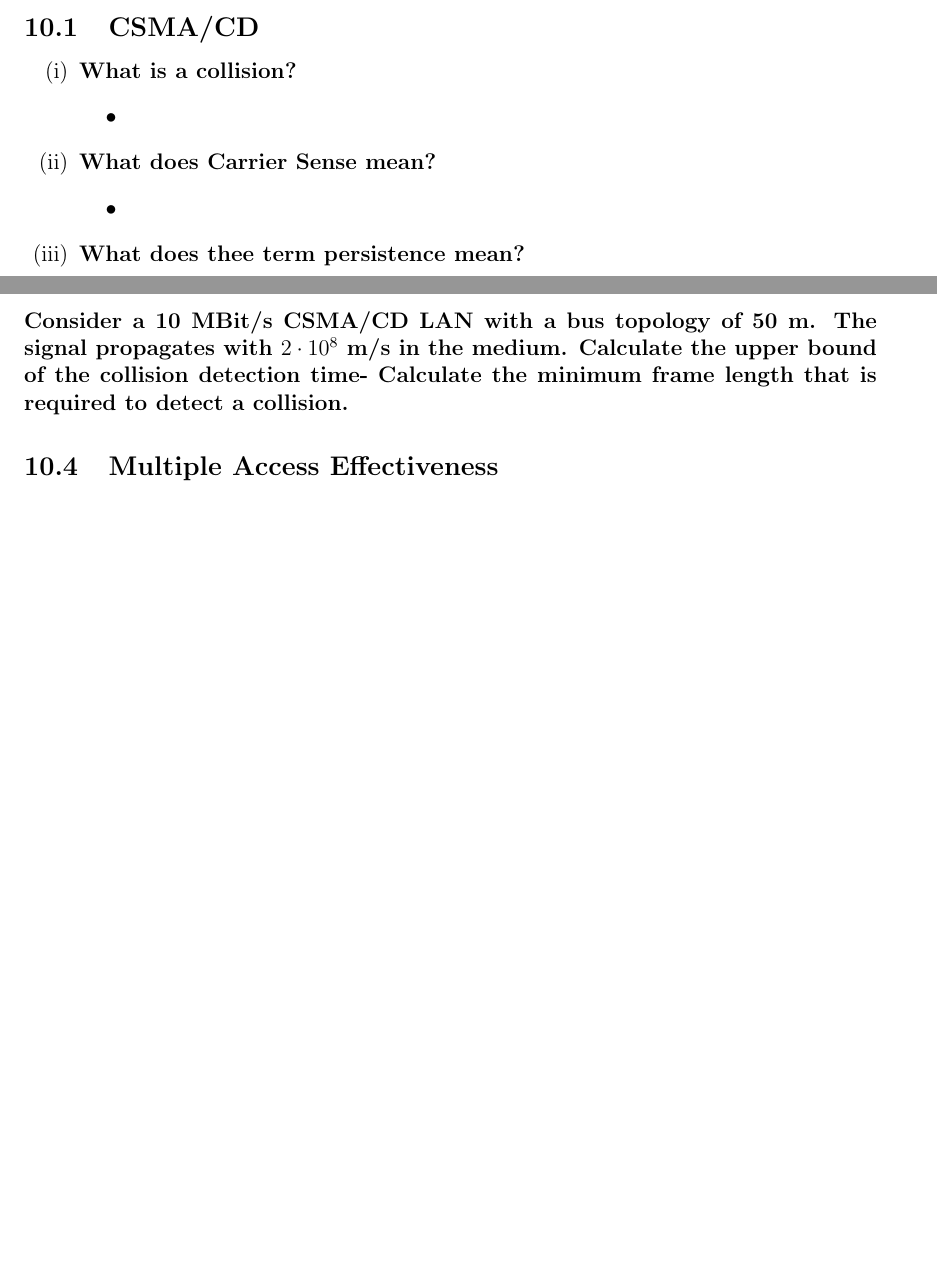
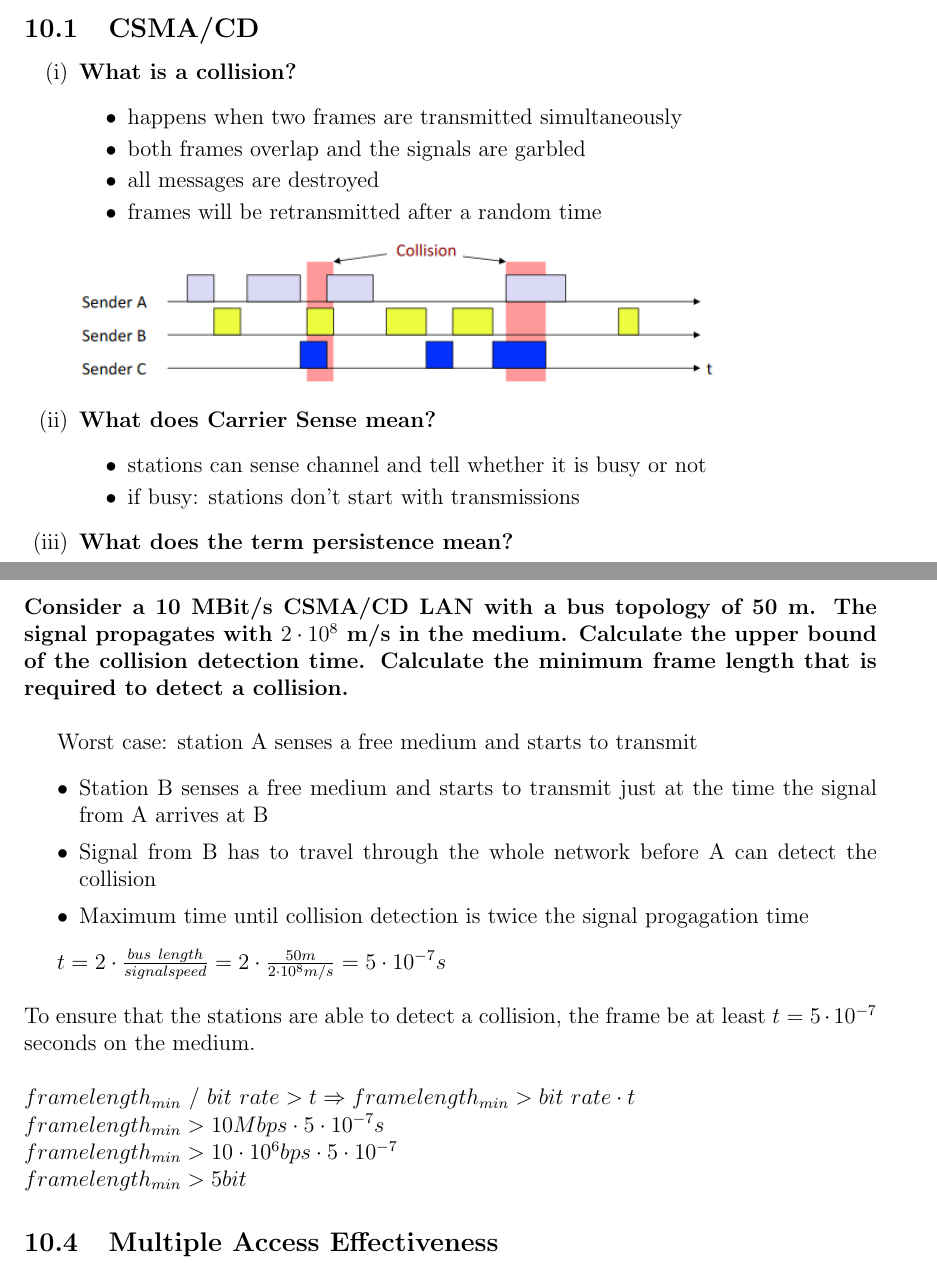
Before and after one commit to Djimon/CN18, a LaTeX problem sheet (Assignment10/assignment10.tex): two parts of pages 1 and 2 of 2 before the commit and two parts of pages 1 and 3 of 3 after it, joined at a grey line, cut so that both start at the same text, the shorter picture padded with empty space. Compiled offline with pdfLaTeX.

Commit message:
aufgaben 10.1. & 10.3

```diff
--- a/Assignment10/assignment10.tex
+++ b/Assignment10/assignment10.tex
@@ -39,11 +39,17 @@
 	\begin{enumerate}[label=(\roman*),itemsep=0pt]
 		\item \textbf{What is a collision?}
 		\begin{itemize}[itemsep=0pt]
-			\item
+			\item  happens when two frames are transmitted simultaneously
+			\item  both frames overlap and the signals are garbled
+			\item  all messages are destroyed
+			\item  frames will be retransmitted after a random time
 		\end{itemize}
+		\includegraphics[width=0.8\linewidth]{collision.png}
 		\item \textbf{What does Carrier Sense mean?}
 		\begin{itemize}[itemsep=0pt]
-			\item
+			\item  stations can sense channel and tell whether it is busy or not
+			\item  if busy: stations don't start with transmissions
 		\end{itemize}
-		\item \textbf{What does thee term persistence mean?}
+		\item \textbf{What does the term persistence mean?}\\
+		\includegraphics[width=0.75\linewidth]{csma.png}
 		\begin{itemize}[itemsep=0pt]
@@ -84,10 +107,23 @@
 
 
 	\subsection{Collision Detection and Frame Size}
-	\textbf{Consider a 10 MBit/s CSMA/CD LAN with a bus topology of 50 m. The signal propagates with $2 \cdot 10^8$ m/s in the medium. Calculate the upper bound of the collision detection time- Calculate the minimum frame length that is required to detect a collision.}
+	\textbf{Consider a 10 MBit/s CSMA/CD LAN with a bus topology of 50 m. The signal propagates with $2 \cdot 10^8$ m/s in the medium. Calculate the upper bound of the collision detection time. Calculate the minimum frame length that is required to detect a collision.\\}
 
+	Worst case: station A senses a free medium and starts to transmit
+	\begin{itemize}[itemsep=0pt]
+		\item Station B senses a free medium and starts to transmit just at the time the signal from A arrives at B
+		\item Signal from B has to travel through the whole network before A can detect the collision
+		\item Maximum time until collision detection is twice the signal progagation time
+	\end{itemize}
 
-	% Solution
+	$t = 2 \cdot \frac{bus~length}{signal speed} = 2 \cdot \frac{50 m}{2 \cdot 10^8 m/s} = 5 \cdot 10^{-7} s$ \\
+	\\
+	To ensure that the stations are able to detect a collision, the frame be at least $t = 5 \cdot 10^{-7}$ seconds on the medium.\\
+	\\
+	$frame length_{min} ~/~ bit~rate > t \Rightarrow frame length_{min} > bit~rate \cdot t\\
+	frame length_{min} > 10Mbps \cdot 5 \cdot 10^{-7}s \\
+	frame length_{min} > 10 \cdot 10^6 bps \cdot 5 \cdot 10^{-7} \\
+	frame length_{min} > 5 bit $
 
 	\subsection{Multiple Access Effectiveness}
 	\textbf{Consider a bus with ten stations. Construct scenarios where the following Multiple Access strategies are efficient or inefficient, respectively, in terms of medium utilization.}
```
Also changed, not shown: Assignment10/collision.png (added), Assignment10/csma.png (added), Assignment10/assignment10.tex (23 more changed lines).
